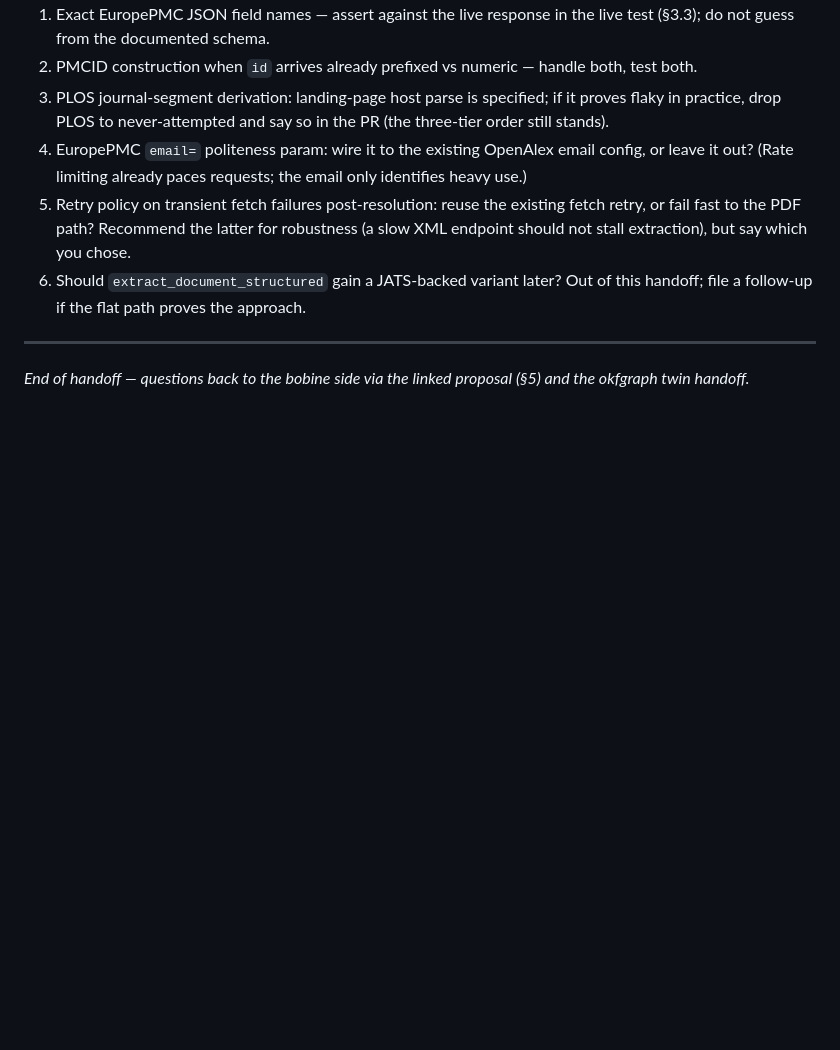
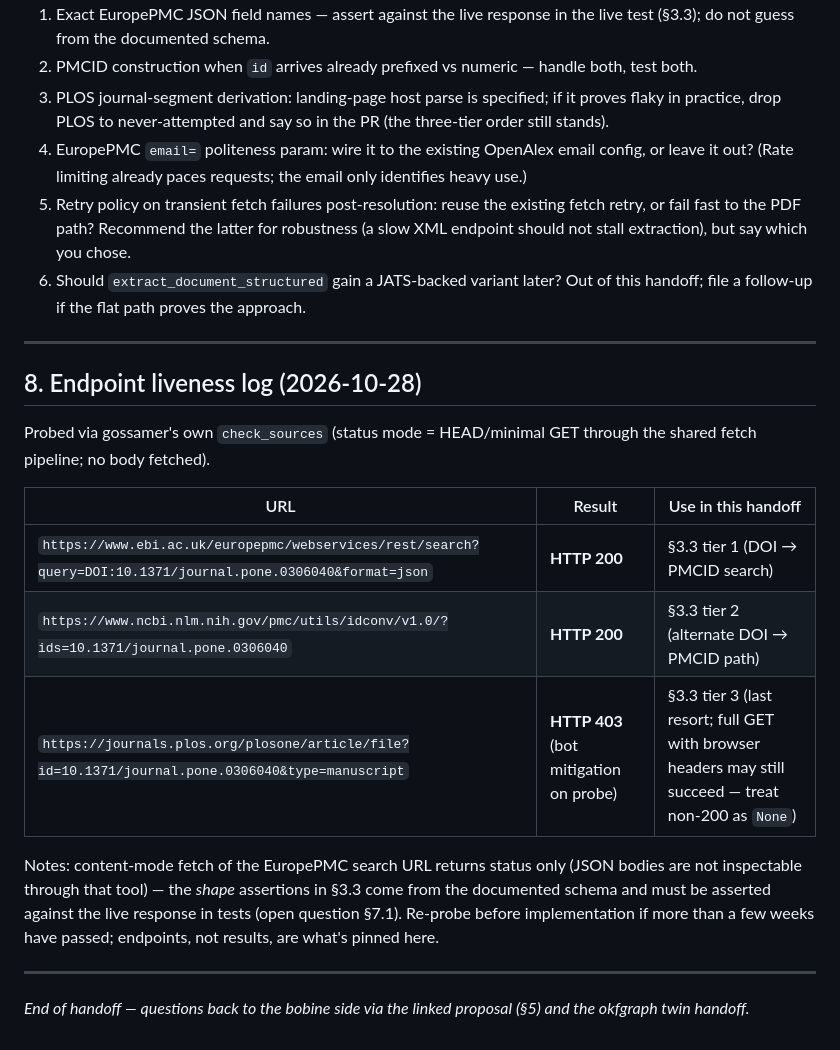
Before and after one commit to opticsWolf/bobine, a Markdown page: docs/handoff_gossamer_jats.md, the part around the change. Drawn GitHub-style; blank space fills up the shorter version.

Commit message:
Add missing §8 endpoint liveness log to gossamer handoff

```diff
--- a/docs/handoff_gossamer_jats.md
+++ b/docs/handoff_gossamer_jats.md
@@ -426,5 +426,25 @@ operator email only).
 
 ---
 
+## 8. Endpoint liveness log (2026-10-28)
+
+Probed via gossamer's own `check_sources` (status mode = HEAD/minimal GET
+through the shared fetch pipeline; no body fetched).
+
+| URL | Result | Use in this handoff |
+|---|---|---|
+| `https://www.ebi.ac.uk/europepmc/webservices/rest/search?query=DOI:10.1371/journal.pone.0306040&format=json` | **HTTP 200** | §3.3 tier 1 (DOI → PMCID search) |
+| `https://www.ncbi.nlm.nih.gov/pmc/utils/idconv/v1.0/?ids=10.1371/journal.pone.0306040` | **HTTP 200** | §3.3 tier 2 (alternate DOI → PMCID path) |
+| `https://journals.plos.org/plosone/article/file?id=10.1371/journal.pone.0306040&type=manuscript` | **HTTP 403** (bot mitigation on probe) | §3.3 tier 3 (last resort; full GET with browser headers may still succeed — treat non-200 as `None`) |
+
+Notes: content-mode fetch of the EuropePMC search URL returns status
+only (JSON bodies are not inspectable through that tool) — the *shape*
+assertions in §3.3 come from the documented schema and must be asserted
+against the live response in tests (open question §7.1). Re-probe before
+implementation if more than a few weeks have passed; endpoints, not
+results, are what's pinned here.
+
+---
+
 *End of handoff — questions back to the bobine side via the linked
 proposal (§5) and the okfgraph twin handoff.*
```
